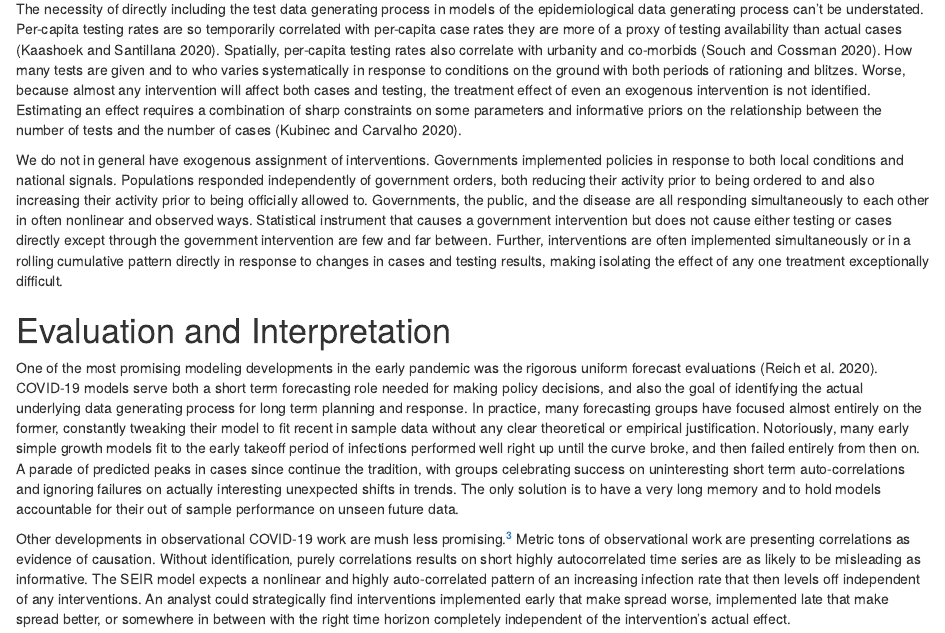
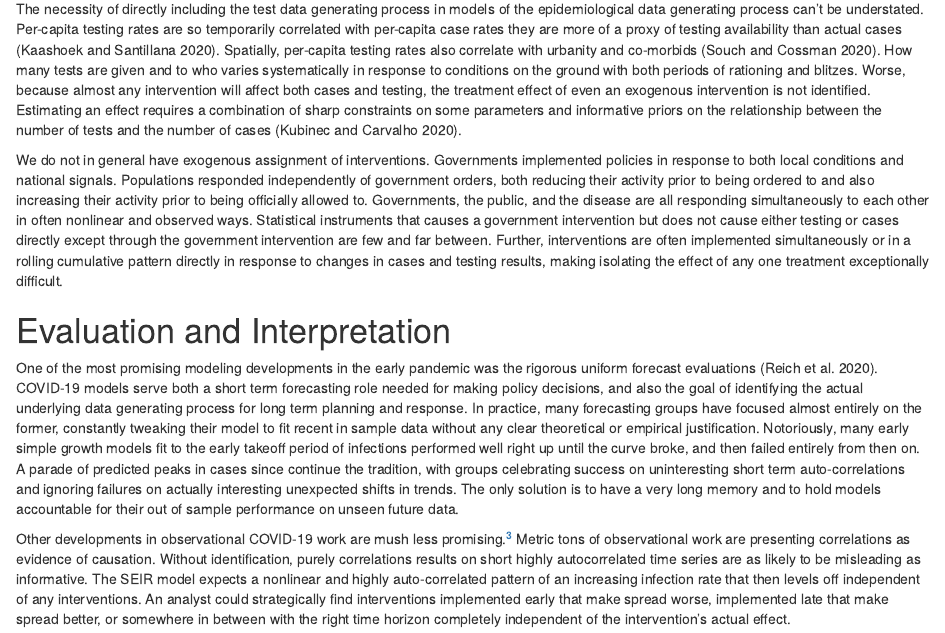
Before and after one commit to rexdouglass/DataScienceAndCovid19, an R Markdown document (docs/DataScienceAndCOVID19.rmd): the page in a window 1100 px wide, from 1750 px down. Rendered offline with R 4.5, knitr and Pandoc, with nearby package versions.

Commit message:
not sure why there were leftovers but morning push

```diff
--- a/docs/DataScienceAndCOVID19.rmd
+++ b/docs/DataScienceAndCOVID19.rmd
@@ -53,7 +53,7 @@ The workhorse theoretical model for infectious disease spread is the Susceptible
 
 The necessity of directly including the test data generating process in models of the epidemiological data generating process can't be understated. Per-capita testing rates are so temporarily correlated with per-capita case rates they are more of a proxy of testing availability than actual cases [@kaashoekCOVID19PositiveCases2020a]. Spatially, per-capita testing rates also correlate with urbanity and co-morbids [@souchCommentaryRuralUrban2020]. How many tests are given and to who varies systematically in response to conditions on the ground with both periods of rationing and blitzes. Worse, because almost any intervention will affect both cases and testing, the treatment effect of even an exogenous intervention is not identified. Estimating an effect requires a combination of sharp constraints on some parameters and informative priors on the relationship between the number of tests and the number of cases [@kubinecRetrospectiveBayesianModel2020].
 
-We do not in general have exogenous assignment of interventions. Governments implemented policies in response to both local conditions and national signals. Populations responded independently of government orders, both reducing their activity prior to being ordered to and also increasing their activity prior to being officially allowed to. Governments, the public, and the disease are all responding simultaneously to each other in often nonlinear and observed ways. Statistical instrument that causes a government intervention but does not cause either testing or cases directly except through the government intervention are few and far between. Further, interventions are often implemented simultaneously or in a rolling cumulative pattern directly in response to changes in cases and testing results, making isolating the effect of any one treatment exceptionally difficult.
+We do not in general have exogenous assignment of interventions. Governments implemented policies in response to both local conditions and national signals. Populations responded independently of government orders, both reducing their activity prior to being ordered to and also increasing their activity prior to being officially allowed to. Governments, the public, and the disease are all responding simultaneously to each other in often nonlinear and observed ways. Statistical instruments that causes a government intervention but does not cause either testing or cases directly except through the government intervention are few and far between. Further, interventions are often implemented simultaneously or in a rolling cumulative pattern directly in response to changes in cases and testing results, making isolating the effect of any one treatment exceptionally difficult.
 
 # Evaluation and Interpretation
 
```
Also changed, not shown: docs/cpas_covid_19.bib, 1 other file.
